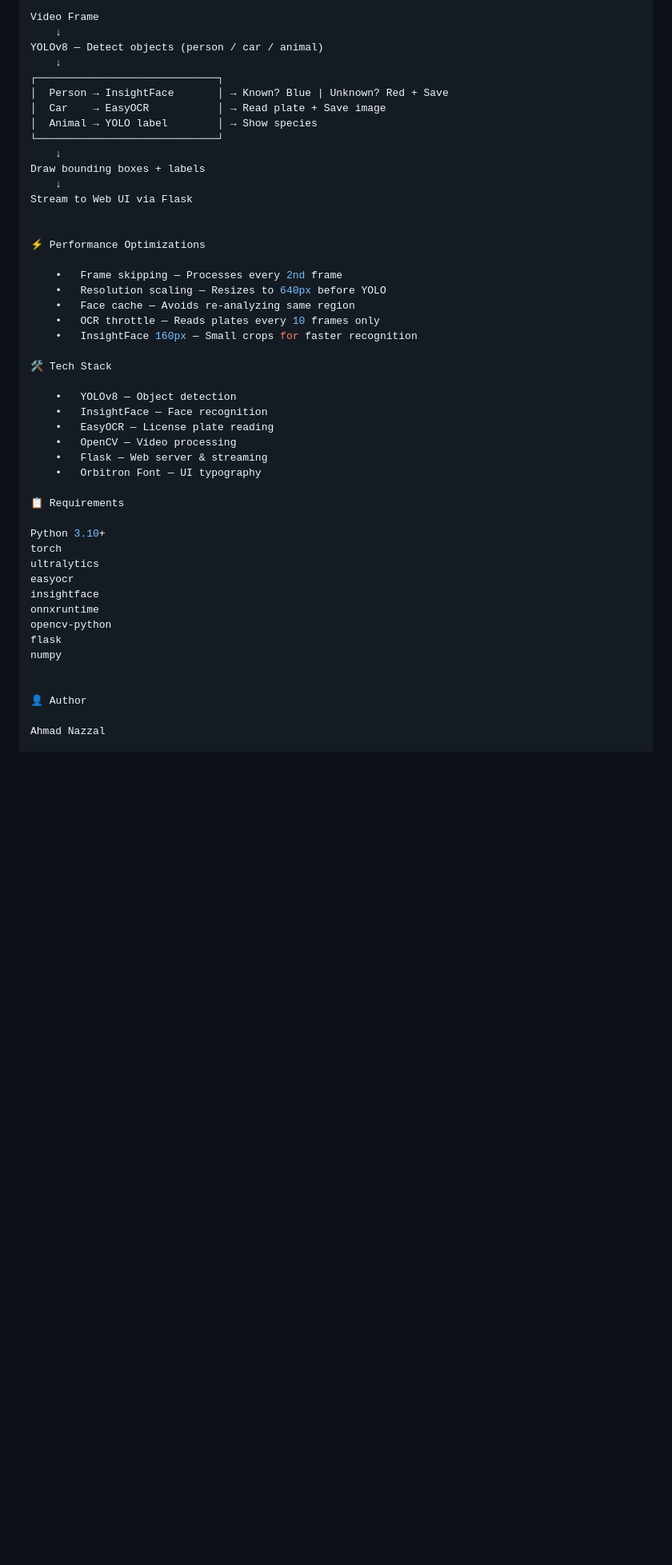
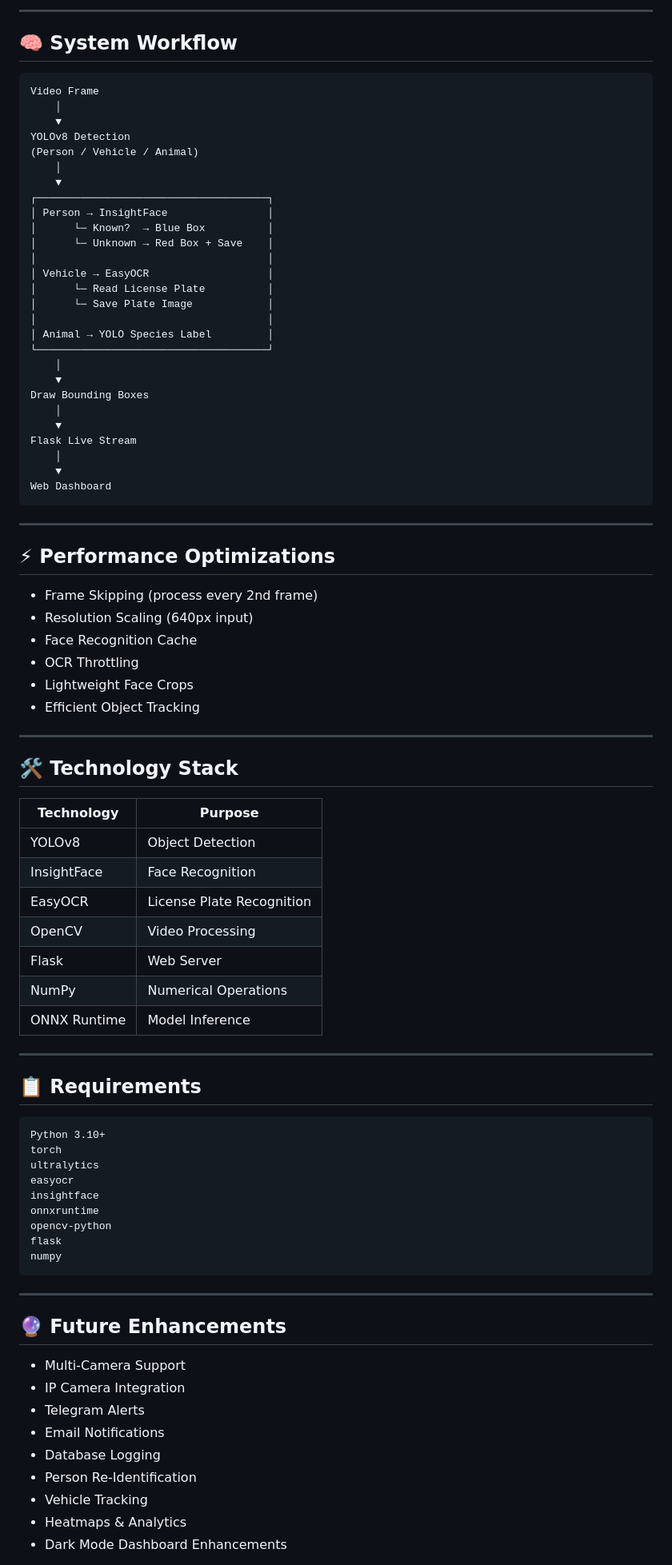
Before and after one commit to ahmadnazzal22/PHANTOM-EYE, a Markdown page: README.md, the part around one of its changes. Shown at 80% size. GitHub-like rendering; blank space fills up the shorter version.

````diff
--- a/README.md
+++ b/README.md
@@ -141,38 +178,68 @@ http://localhost:5000
 
+---
+
+## 🧠 System Workflow
+
+```text
 Video Frame
-    ↓
-YOLOv8 — Detect objects (person / car / animal)
-    ↓
-┌─────────────────────────────┐
-│  Person → InsightFace       │ → Known? Blue | Unknown? Red + Save
-│  Car    → EasyOCR           │ → Read plate + Save image
-│  Animal → YOLO label        │ → Show species
-└─────────────────────────────┘
-    ↓
-Draw bounding boxes + labels
-    ↓
-Stream to Web UI via Flask
+    │
+    ▼
+YOLOv8 Detection
+(Person / Vehicle / Animal)
+    │
+    ▼
+┌─────────────────────────────────────┐
+│ Person → InsightFace                │
+│      └─ Known?  → Blue Box          │
+│      └─ Unknown → Red Box + Save    │
+│                                     │
+│ Vehicle → EasyOCR                   │
+│      └─ Read License Plate          │
+│      └─ Save Plate Image            │
+│                                     │
+│ Animal → YOLO Species Label         │
+└─────────────────────────────────────┘
+    │
+    ▼
+Draw Bounding Boxes
+    │
+    ▼
+Flask Live Stream
+    │
+    ▼
+Web Dashboard
+```
 
+---
 
-⚡ Performance Optimizations
+## ⚡ Performance Optimizations
 
-	•	Frame skipping — Processes every 2nd frame
-	•	Resolution scaling — Resizes to 640px before YOLO
-	•	Face cache — Avoids re-analyzing same region
-	•	OCR throttle — Reads plates every 10 frames only
-	•	InsightFace 160px — Small crops for faster recognition
+* Frame Skipping (process every 2nd frame)
+* Resolution Scaling (640px input)
+* Face Recognition Cache
+* OCR Throttling
+* Lightweight Face Crops
+* Efficient Object Tracking
 
-🛠️ Tech Stack
+---
 
-	•	YOLOv8 — Object detection
-	•	InsightFace — Face recognition
-	•	EasyOCR — License plate reading
-	•	OpenCV — Video processing
-	•	Flask — Web server & streaming
-	•	Orbitron Font — UI typography
+## 🛠 Technology Stack
 
-📋 Requirements
+| Technology   | Purpose                   |
+| ------------ | ------------------------- |
+| YOLOv8       | Object Detection          |
+| InsightFace  | Face Recognition          |
+| EasyOCR      | License Plate Recognition |
+| OpenCV       | Video Processing          |
+| Flask        | Web Server                |
+| NumPy        | Numerical Operations      |
+| ONNX Runtime | Model Inference           |
 
+---
+
+## 📋 Requirements
+
+```text
 Python 3.10+
 torch
 ultralytics
@@ -182,9 +249,19 @@ onnxruntime
 opencv-python
 flask
 numpy
+```
 
+---
 
-👤 Author
+## 🔮 Future Enhancements
 
-Ahmad Nazzal
+* Multi-Camera Support
+* IP Camera Integration
+* Telegram Alerts
+* Email Notifications
+* Database Logging
+* Person Re-Identification
+* Vehicle Tracking
+* Heatmaps & Analytics
+* Dark Mode Dashboard Enhancements
 
````
Also changed, not shown: other parts of README.md (+143 -80 lines).
